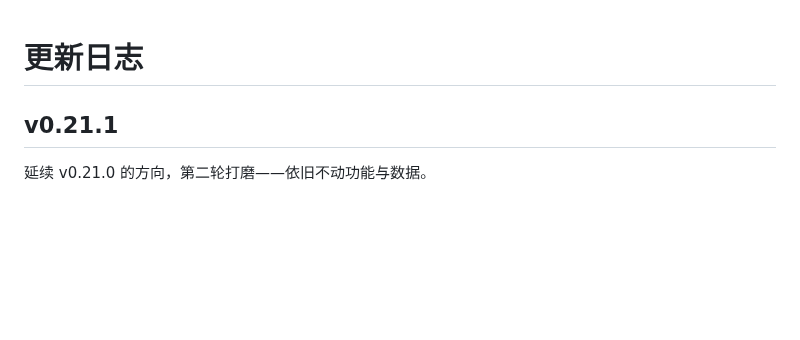
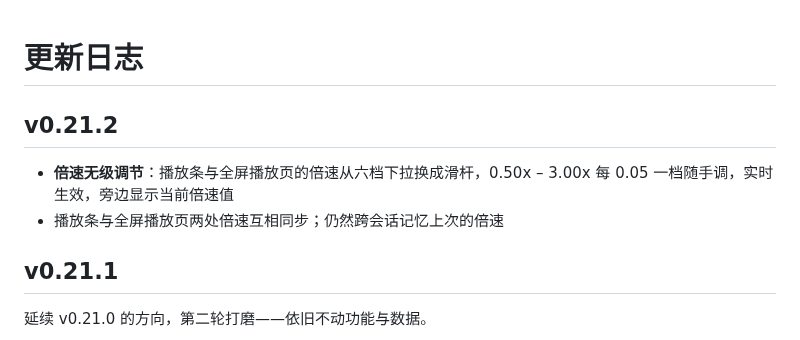
Before and after one commit to cai55667788/songloft-ximalaya, a Markdown page: CHANGELOG.md, the part around the change. GitHub-like rendering; blank space fills up the shorter version.

Commit message:
feat: v0.21.2

```diff
--- a/CHANGELOG.md
+++ b/CHANGELOG.md
@@ -1,4 +1,9 @@
 # 更新日志
+
+## v0.21.2
+
+- **倍速无级调节**：播放条与全屏播放页的倍速从六档下拉换成滑杆，0.50x – 3.00x 每 0.05 一档随手调，实时生效，旁边显示当前倍速值
+- 播放条与全屏播放页两处倍速互相同步；仍然跨会话记忆上次的倍速
 
 ## v0.21.1
 
```
